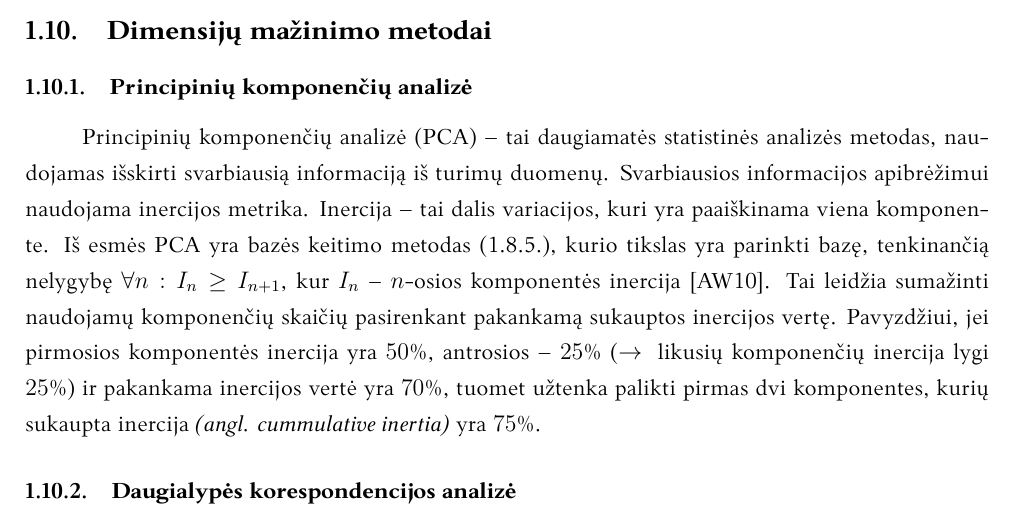
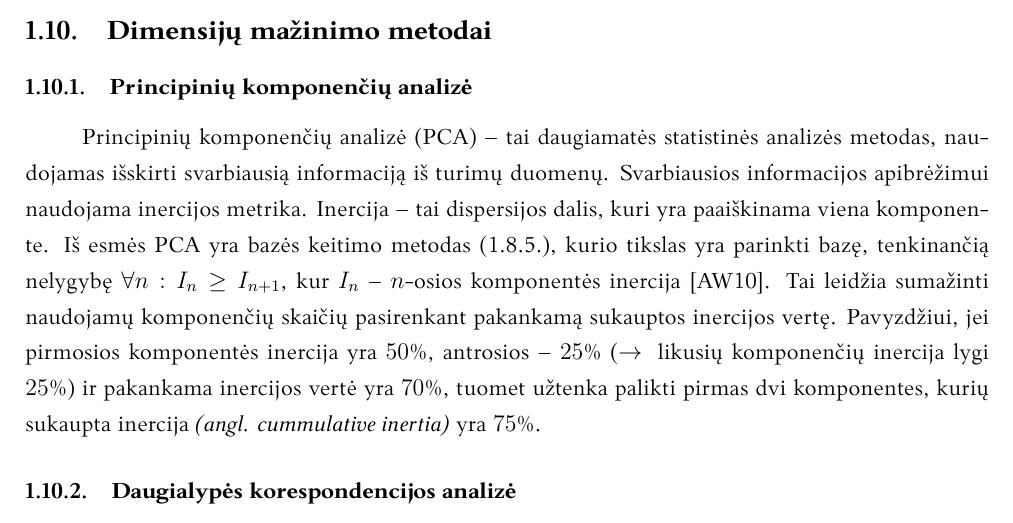
Before and after one commit to onlyidev/bachelor.thesis, a LaTeX document (main.tex, which reads structure/literature/pca_mca.tex): part of page 21 of 33, cut so that both start at the same text. Compiled offline with LuaLaTeX.

Commit message:
fix(PCA/MCA): Variance -> dispersija

```diff
--- a/structure/literature/pca_mca.tex
+++ b/structure/literature/pca_mca.tex
@@ -2,7 +2,7 @@
 
 \subsubsection{Principinių komponenčių analizė}
 
-Principinių komponenčių analizė (\gls{pca}) -- tai daugiamatės statistinės analizės metodas, naudojamas išskirti svarbiausią informaciją iš turimų duomenų. Svarbiausios informacijos apibrėžimui naudojama \glsko{inertia} metrika. \Gls{inertia} -- tai dalis variacijos, kuri yra paaiškinama viena komponente. Iš esmės \gls{pca} yra bazės keitimo metodas \skyrius{sec:literature:defense:basis}, kurio tikslas yra parinkti bazę, tenkinančią nelygybę $\forall n: I_n \ge I_{n+1}$, kur $I_n$ -- $n$-osios komponentės \gls{inertia} \cite{abdiPrincipalComponentAnalysis2010}. Tai leidžia sumažinti naudojamų komponenčių skaičių pasirenkant pakankamą sukauptos \glsko{inertia} vertę. Pavyzdžiui, jei pirmosios komponentės \gls{inertia} yra $50\%$, antrosios -- $25\%$ (\rightarrow \; likusių komponenčių \gls{inertia} lygi $25\%$) ir pakankama \glsko{inertia} vertė yra $70\%$, tuomet užtenka palikti pirmas dvi komponentes, kurių sukaupta \gls{inertia} \angl{cummulative inertia} yra $75\%$.
+Principinių komponenčių analizė (\gls{pca}) -- tai daugiamatės statistinės analizės metodas, naudojamas išskirti svarbiausią informaciją iš turimų duomenų. Svarbiausios informacijos apibrėžimui naudojama \glsko{inertia} metrika. \Gls{inertia} -- tai dispersijos dalis, kuri yra paaiškinama viena komponente. Iš esmės \gls{pca} yra bazės keitimo metodas \skyrius{sec:literature:defense:basis}, kurio tikslas yra parinkti bazę, tenkinančią nelygybę $\forall n: I_n \ge I_{n+1}$, kur $I_n$ -- $n$-osios komponentės \gls{inertia} \cite{abdiPrincipalComponentAnalysis2010}. Tai leidžia sumažinti naudojamų komponenčių skaičių pasirenkant pakankamą sukauptos \glsko{inertia} vertę. Pavyzdžiui, jei pirmosios komponentės \gls{inertia} yra $50\%$, antrosios -- $25\%$ (\rightarrow \; likusių komponenčių \gls{inertia} lygi $25\%$) ir pakankama \glsko{inertia} vertė yra $70\%$, tuomet užtenka palikti pirmas dvi komponentes, kurių sukaupta \gls{inertia} \angl{cummulative inertia} yra $75\%$.
 
 \subsubsection{Daugialypės korespondencijos analizė}\label{sec:literature:mca}
 
```
Also changed, not shown: comments.md (+1 -1 lines).
